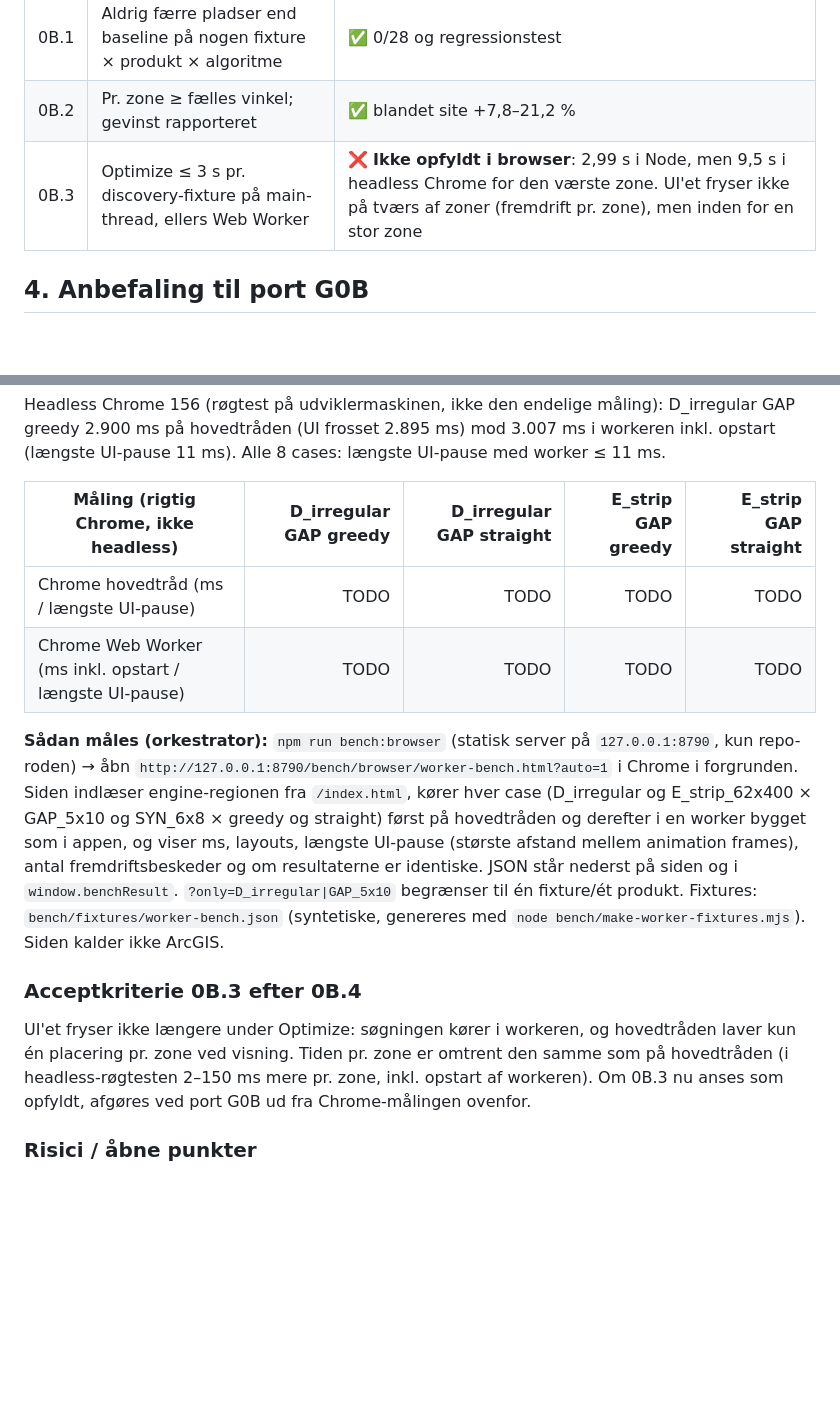
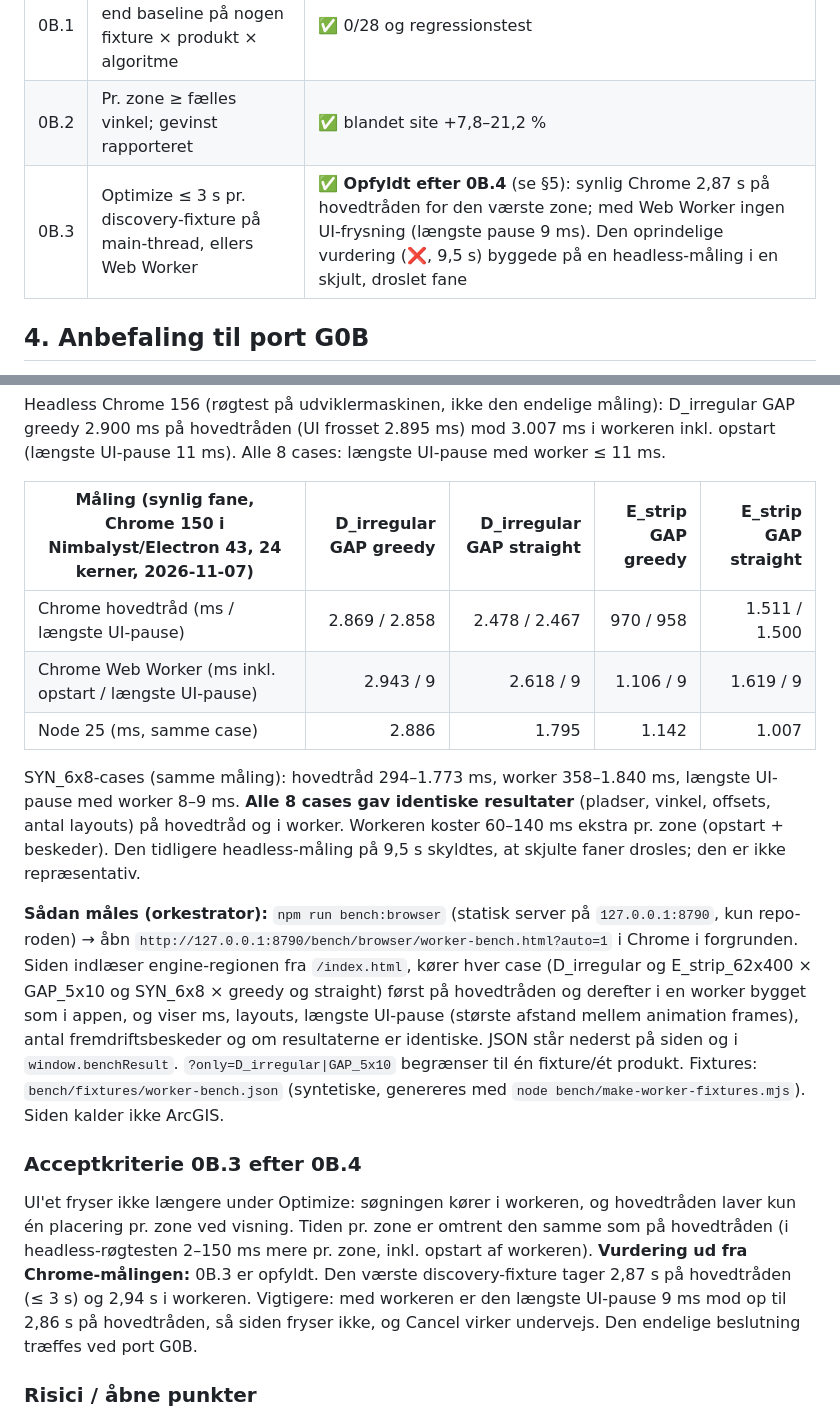
Before and after one commit to steenh/camping-space-mapper, a Markdown page: FASE-0B-RAPPORT.md, 2 parts joined by grey strips. GitHub-like rendering; blank space fills up the shorter version.

Commit message:
0B-rapport: Chrome-målinger (synlig fane) - 0B.3 opfyldt; worker uden UI-frysning

```diff
--- a/FASE-0B-RAPPORT.md
+++ b/FASE-0B-RAPPORT.md
@@ -36,7 +36,7 @@ Restgab mod discovery-bedste (bred søgning med 3.780 layouts): fra 0 til −8 p
 |---|---|---|
 | 0B.1 | Aldrig færre pladser end baseline på nogen fixture × produkt × algoritme | ✅ 0/28 og regressionstest |
 | 0B.2 | Pr. zone ≥ fælles vinkel; gevinst rapporteret | ✅ blandet site +7,8–21,2 % |
-| 0B.3 | Optimize ≤ 3 s pr. discovery-fixture på main-thread, ellers Web Worker | ❌ **Ikke opfyldt i browser**: 2,99 s i Node, men 9,5 s i headless Chrome for den værste zone. UI'et fryser ikke på tværs af zoner (fremdrift pr. zone), men inden for en stor zone |
+| 0B.3 | Optimize ≤ 3 s pr. discovery-fixture på main-thread, ellers Web Worker | ✅ **Opfyldt efter 0B.4** (se §5): synlig Chrome 2,87 s på hovedtråden for den værste zone; med Web Worker ingen UI-frysning (længste pause 9 ms). Den oprindelige vurdering (❌, 9,5 s) byggede på en headless-måling i en skjult, droslet fane |
 
 ## 4. Anbefaling til port G0B
 
@@ -78,16 +78,19 @@ Node v25.6.1 (`node bench/compare-0b.mjs`, ny søgning, én zone pr. case):
 
 Headless Chrome 156 (røgtest på udviklermaskinen, ikke den endelige måling): D_irregular GAP greedy 2.900 ms på hovedtråden (UI frosset 2.895 ms) mod 3.007 ms i workeren inkl. opstart (længste UI-pause 11 ms). Alle 8 cases: længste UI-pause med worker ≤ 11 ms.
 
-| Måling (rigtig Chrome, ikke headless) | D_irregular GAP greedy | D_irregular GAP straight | E_strip GAP greedy | E_strip GAP straight |
+| Måling (synlig fane, Chrome 150 i Nimbalyst/Electron 43, 24 kerner, 2026-11-07) | D_irregular GAP greedy | D_irregular GAP straight | E_strip GAP greedy | E_strip GAP straight |
 |---|---:|---:|---:|---:|
-| Chrome hovedtråd (ms / længste UI-pause) | TODO | TODO | TODO | TODO |
-| Chrome Web Worker (ms inkl. opstart / længste UI-pause) | TODO | TODO | TODO | TODO |
+| Chrome hovedtråd (ms / længste UI-pause) | 2.869 / 2.858 | 2.478 / 2.467 | 970 / 958 | 1.511 / 1.500 |
+| Chrome Web Worker (ms inkl. opstart / længste UI-pause) | 2.943 / 9 | 2.618 / 9 | 1.106 / 9 | 1.619 / 9 |
+| Node 25 (ms, samme case) | 2.886 | 1.795 | 1.142 | 1.007 |
+
+SYN_6x8-cases (samme måling): hovedtråd 294–1.773 ms, worker 358–1.840 ms, længste UI-pause med worker 8–9 ms. **Alle 8 cases gav identiske resultater** (pladser, vinkel, offsets, antal layouts) på hovedtråd og i worker. Workeren koster 60–140 ms ekstra pr. zone (opstart + beskeder). Den tidligere headless-måling på 9,5 s skyldtes, at skjulte faner drosles; den er ikke repræsentativ.
 
 **Sådan måles (orkestrator):** `npm run bench:browser` (statisk server på `127.0.0.1:8790`, kun repo-roden) → åbn `http://127.0.0.1:8790/bench/browser/worker-bench.html?auto=1` i Chrome i forgrunden. Siden indlæser engine-regionen fra `/index.html`, kører hver case (D_irregular og E_strip_62x400 × GAP_5x10 og SYN_6x8 × greedy og straight) først på hovedtråden og derefter i en worker bygget som i appen, og viser ms, layouts, længste UI-pause (største afstand mellem animation frames), antal fremdriftsbeskeder og om resultaterne er identiske. JSON står nederst på siden og i `window.benchResult`. `?only=D_irregular|GAP_5x10` begrænser til én fixture/ét produkt. Fixtures: `bench/fixtures/worker-bench.json` (syntetiske, genereres med `node bench/make-worker-fixtures.mjs`). Siden kalder ikke ArcGIS.
 
 ### Acceptkriterie 0B.3 efter 0B.4
 
-UI'et fryser ikke længere under Optimize: søgningen kører i workeren, og hovedtråden laver kun én placering pr. zone ved visning. Tiden pr. zone er omtrent den samme som på hovedtråden (i headless-røgtesten 2–150 ms mere pr. zone, inkl. opstart af workeren). Om 0B.3 nu anses som opfyldt, afgøres ved port G0B ud fra Chrome-målingen ovenfor.
+UI'et fryser ikke længere under Optimize: søgningen kører i workeren, og hovedtråden laver kun én placering pr. zone ved visning. Tiden pr. zone er omtrent den samme som på hovedtråden (i headless-røgtesten 2–150 ms mere pr. zone, inkl. opstart af workeren). **Vurdering ud fra Chrome-målingen:** 0B.3 er opfyldt. Den værste discovery-fixture tager 2,87 s på hovedtråden (≤ 3 s) og 2,94 s i workeren. Vigtigere: med workeren er den længste UI-pause 9 ms mod op til 2,86 s på hovedtråden, så siden fryser ikke, og Cancel virker undervejs. Den endelige beslutning træffes ved port G0B.
 
 ### Risici / åbne punkter
 
```
